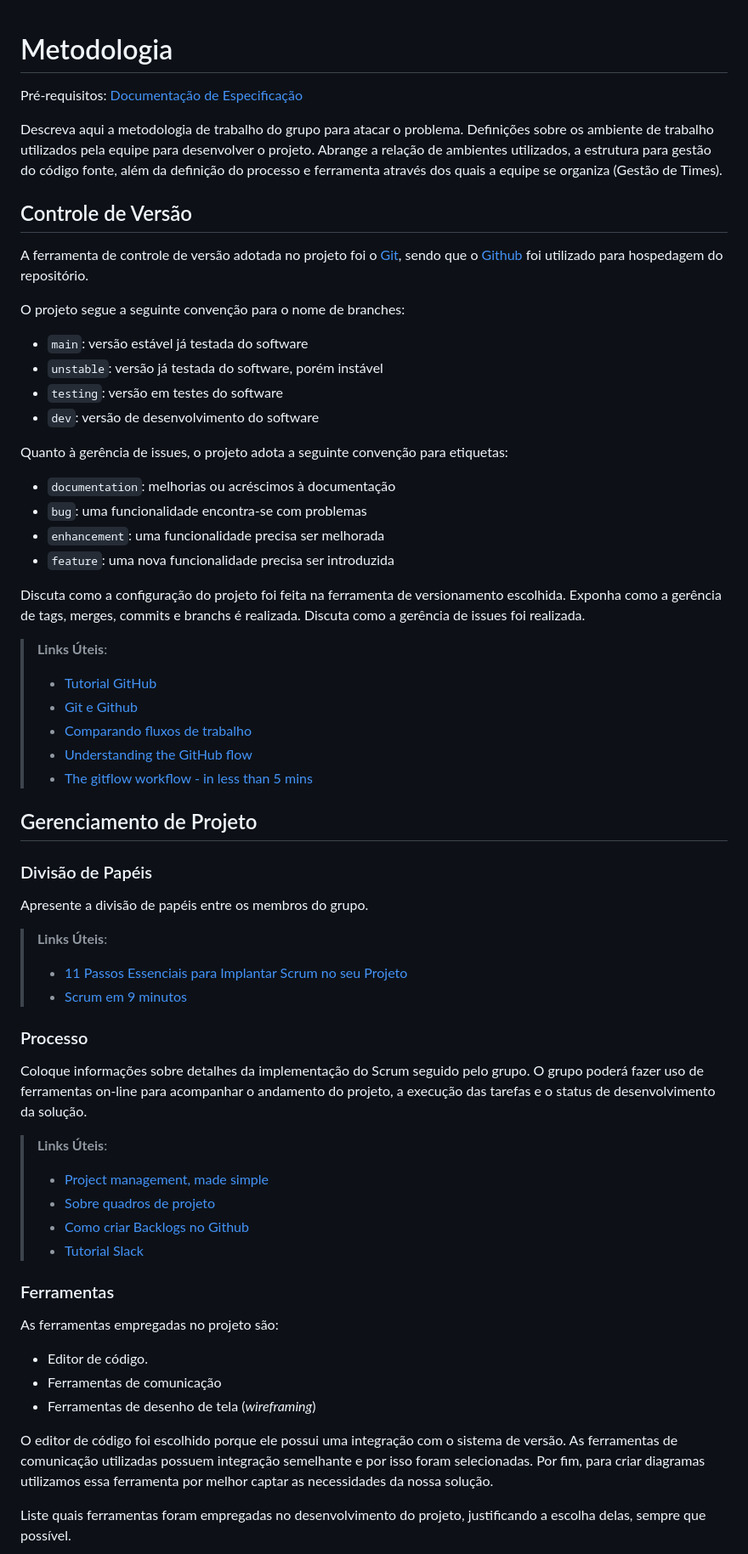
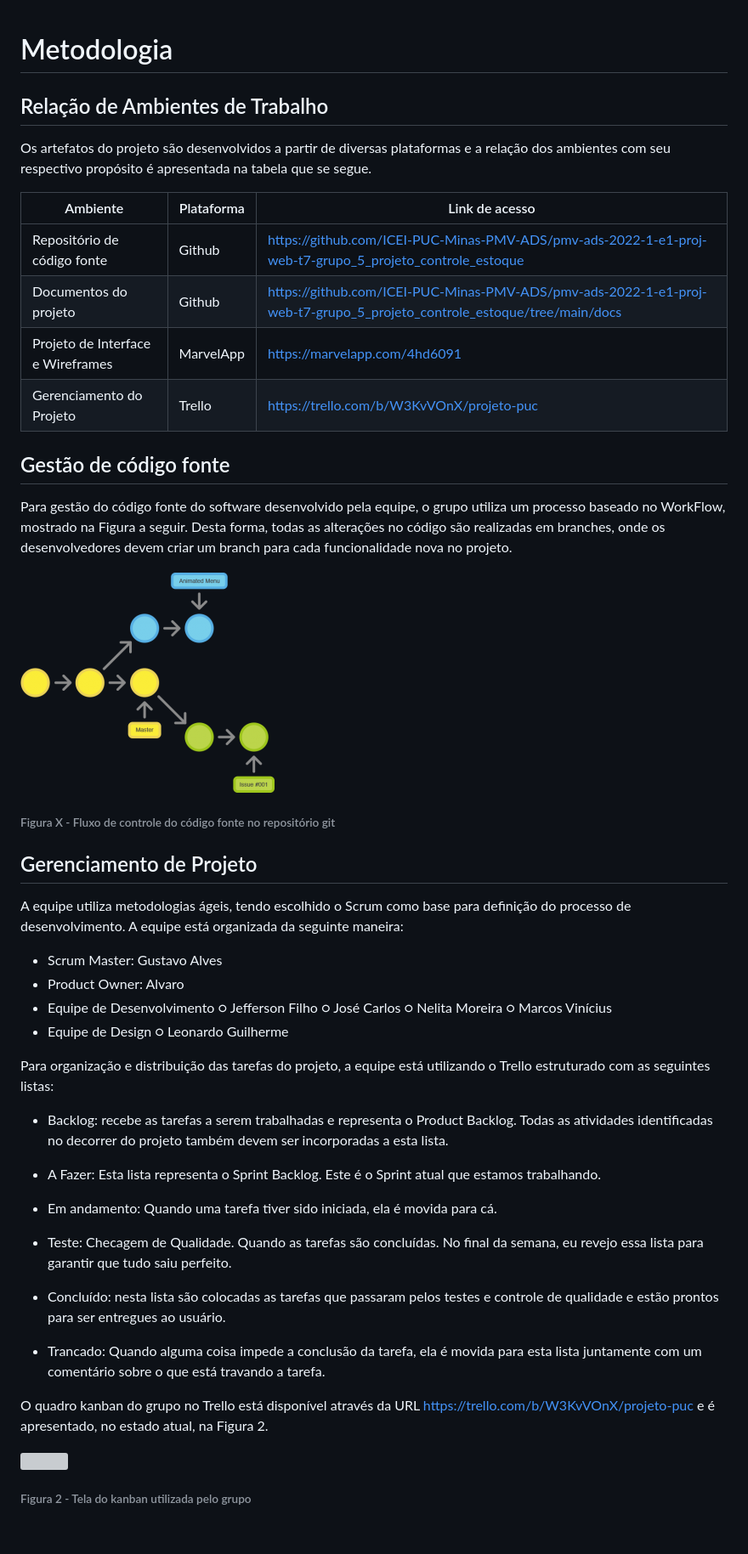
Before and after one commit to ICEI-PUC-Minas-PMV-ADS/pmv-ads-2022-1-e1-proj-web-t7-grupo_5_projeto_controle_estoque, a Markdown page: docs/03-Metodologia.md, the part around the change printed below. Shown: that part at 85% size. Rendered like a GitHub page; pictures changed too: docs/img/Workflow.png (added); blank space fills up the shorter version; grey boxes are pictures that could not be loaded.

Commit message:
head

```diff
--- a/docs/03-Metodologia.md
+++ b/docs/03-Metodologia.md
@@ -1,74 +1,65 @@
-
 # Metodologia
 
-<span style="color:red">Pré-requisitos: <a href="2-Especificação do Projeto.md"> Documentação de Especificação</a></span>
+## Relação de Ambientes de Trabalho
+Os artefatos do projeto são desenvolvidos a partir de diversas plataformas e a relação dos ambientes com seu respectivo propósito é apresentada na tabela que se segue.
 
-Descreva aqui a metodologia de trabalho do grupo para atacar o problema. Definições sobre os ambiente de trabalho utilizados pela  equipe para desenvolver o projeto. Abrange a relação de ambientes utilizados, a estrutura para gestão do código fonte, além da definição do processo e ferramenta através dos quais a equipe se organiza (Gestão de Times).
+| Ambiente                          | Plataforma | Link de acesso                                                                                                          |
+| --------------------------------- | ---------- | ----------------------------------------------------------------------------------------------------------------------- |
+| Repositório de código fonte       | Github     | https://github.com/ICEI-PUC-Minas-PMV-ADS/pmv-ads-2022-1-e1-proj-web-t7-grupo_5_projeto_controle_estoque                |
+| Documentos do projeto             | Github     | https://github.com/ICEI-PUC-Minas-PMV-ADS/pmv-ads-2022-1-e1-proj-web-t7-grupo_5_projeto_controle_estoque/tree/main/docs |
+| Projeto de Interface e Wireframes | MarvelApp  | https://marvelapp.com/4hd6091                                                                                           |
+| Gerenciamento do Projeto          | Trello     | https://trello.com/b/W3KvVOnX/projeto-puc                                                                               |
 
-## Controle de Versão
 
-A ferramenta de controle de versão adotada no projeto foi o
-[Git](https://git-scm.com/), sendo que o [Github](https://github.com)
-foi utilizado para hospedagem do repositório.
 
-O projeto segue a seguinte convenção para o nome de branches:
+## Gestão de código fonte
+Para gestão do código fonte do software desenvolvido pela equipe, o grupo utiliza um processo baseado no WorkFlow, mostrado na Figura a seguir. Desta forma, todas as alterações no código são realizadas em branches, onde os desenvolvedores devem criar um branch para cada funcionalidade nova no projeto.
 
-- `main`: versão estável já testada do software
-- `unstable`: versão já testada do software, porém instável
-- `testing`: versão em testes do software
-- `dev`: versão de desenvolvimento do software
 
-Quanto à gerência de issues, o projeto adota a seguinte convenção para
-etiquetas:
+<img src="img/Workflow.png">
 
-- `documentation`: melhorias ou acréscimos à documentação
-- `bug`: uma funcionalidade encontra-se com problemas
-- `enhancement`: uma funcionalidade precisa ser melhorada
-- `feature`: uma nova funcionalidade precisa ser introduzida
 
-Discuta como a configuração do projeto foi feita na ferramenta de versionamento escolhida. Exponha como a gerência de tags, merges, commits e branchs é realizada. Discuta como a gerência de issues foi realizada.
+###### Figura X - Fluxo de controle do código fonte no repositório git
 
-> **Links Úteis**:
-> - [Tutorial GitHub](https://guides.github.com/activities/hello-world/)
-> - [Git e Github](https://www.youtube.com/playlist?list=PLHz_AreHm4dm7ZULPAmadvNhH6vk9oNZA)
->  - [Comparando fluxos de trabalho](https://www.atlassian.com/br/git/tutorials/comparing-workflows)
-> - [Understanding the GitHub flow](https://guides.github.com/introduction/flow/)
-> - [The gitflow workflow - in less than 5 mins](https://www.youtube.com/watch?v=1SXpE08hvGs)
+
+
+
+
+
+
+
 
 ## Gerenciamento de Projeto
 
-### Divisão de Papéis
+A equipe utiliza metodologias ágeis, tendo escolhido o Scrum como base para definição do processo de desenvolvimento.
+A equipe está organizada da seguinte maneira:
+-	Scrum Master: Gustavo Alves
+-	Product Owner: Alvaro
+-	Equipe de Desenvolvimento
+○	    Jefferson Filho
+○	    José Carlos
+○	    Nelita Moreira
+○	    Marcos Vinícius
+-	Equipe de Design
+○	Leonardo Guilherme
 
-Apresente a divisão de papéis entre os membros do grupo.
+Para organização e distribuição das tarefas do projeto, a equipe está utilizando o Trello estruturado com as seguintes listas:
+-	Backlog: recebe as tarefas a serem trabalhadas e representa o Product Backlog. Todas as atividades identificadas no decorrer do projeto também devem ser incorporadas a esta lista.
 
-> **Links Úteis**:
-> - [11 Passos Essenciais para Implantar Scrum no seu
-> Projeto](https://mindmaster.com.br/scrum-11-passos/)
-> - [Scrum em 9 minutos](https://www.youtube.com/watch?v=XfvQWnRgxG0)
+-	A Fazer: Esta lista representa o Sprint Backlog. Este é o Sprint atual que estamos trabalhando.
 
-### Processo
+-	Em andamento: Quando uma tarefa tiver sido iniciada, ela é movida para cá.
 
-Coloque  informações sobre detalhes da implementação do Scrum seguido pelo grupo. O grupo poderá fazer uso de ferramentas on-line para acompanhar o andamento do projeto, a execução das tarefas e o status de desenvolvimento da solução.
+-	Teste: Checagem de Qualidade. Quando as tarefas são concluídas. No final da semana, eu revejo essa lista para garantir que tudo saiu perfeito.
 
-> **Links Úteis**:
-> - [Project management, made simple](https://github.com/features/project-management/)
-> - [Sobre quadros de projeto](https://docs.github.com/pt/github/managing-your-work-on-github/about-project-boards)
-> - [Como criar Backlogs no Github](https://www.youtube.com/watch?v=RXEy6CFu9Hk)
-> - [Tutorial Slack](https://slack.com/intl/en-br/)
+-	Concluído: nesta lista são colocadas as tarefas que passaram pelos testes e controle de qualidade e estão prontos para ser entregues ao usuário.
 
-### Ferramentas
+-	Trancado: Quando alguma coisa impede a conclusão da tarefa, ela é movida para esta lista juntamente com um comentário sobre o que está travando a tarefa.
 
-As ferramentas empregadas no projeto são:
+O quadro kanban do grupo no Trello está disponível através da URL https://trello.com/b/W3KvVOnX/projeto-puc e é apresentado, no estado atual, na Figura 2.
 
-- Editor de código.
-- Ferramentas de comunicação
-- Ferramentas de desenho de tela (_wireframing_)
 
-O editor de código foi escolhido porque ele possui uma integração com o
-sistema de versão. As ferramentas de comunicação utilizadas possuem
-integração semelhante e por isso foram selecionadas. Por fim, para criar
-diagramas utilizamos essa ferramenta por melhor captar as
-necessidades da nossa solução.
+<img src="img/Kanban.png">
 
-Liste quais ferramentas foram empregadas no desenvolvimento do projeto, justificando a escolha delas, sempre que possível.
+###### Figura 2 - Tela do kanban utilizada pelo grupo
 
```
Also changed, not shown: other parts of docs/03-Metodologia.md (+9 -3 lines), docs/img/Etiquetas.png (added), 1 other file.
